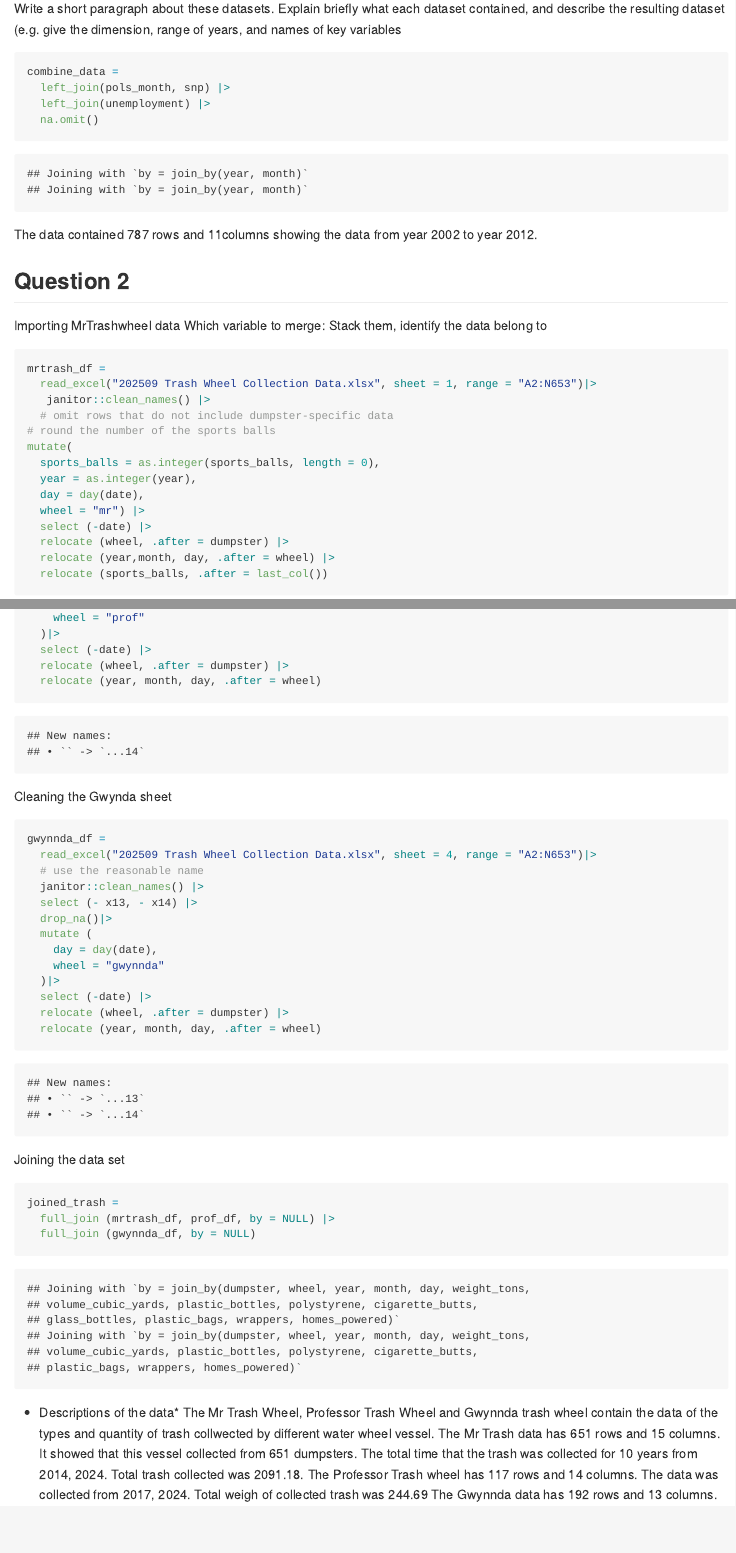
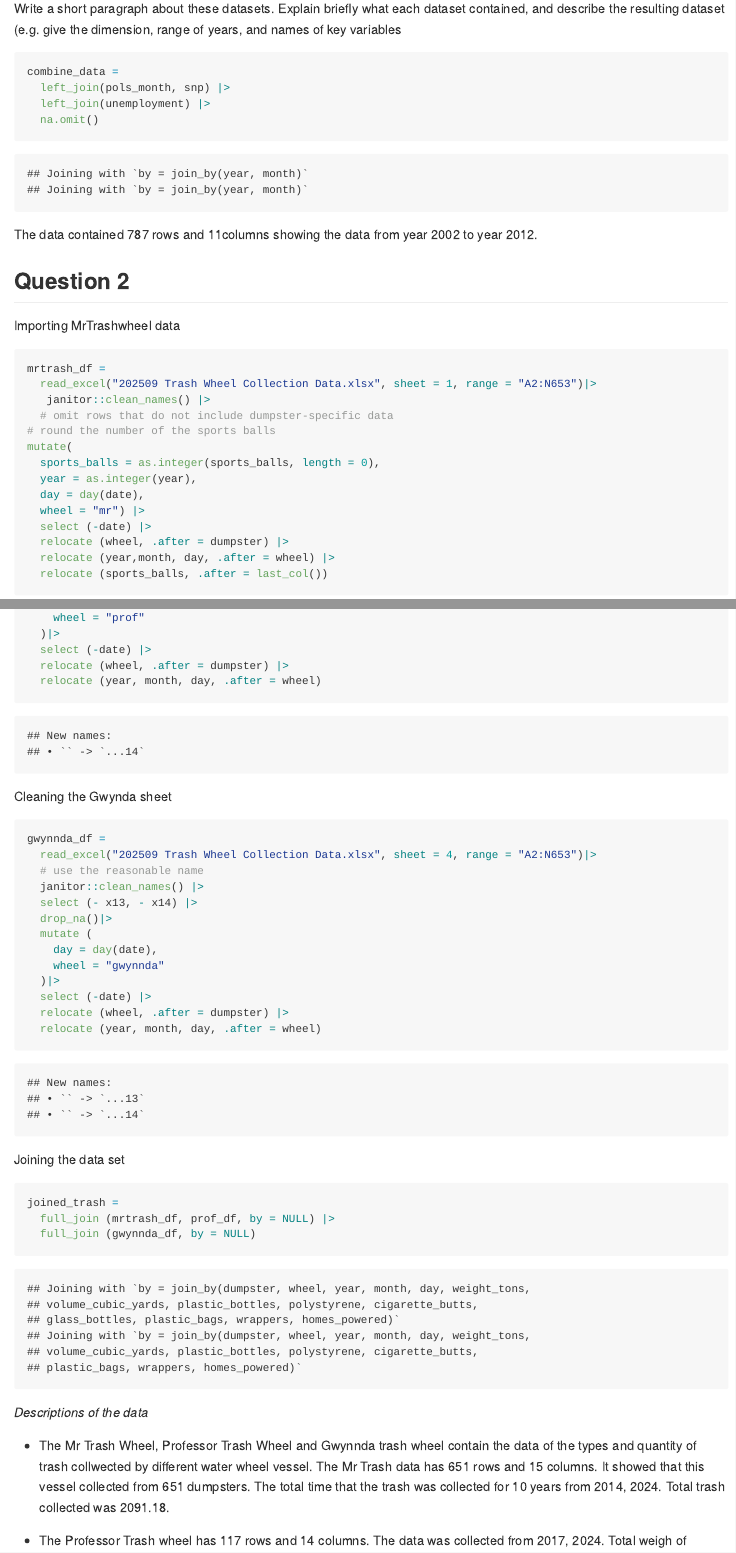
Before and after one commit to Khue-nguyen08/p8105_hw2_nnk2114, an R Markdown document (p8105_hw2.Rmd): the page in a window 1100 px wide, from 1010 px down, and a second part further down, joined at a grey line. The pictures show the output file p8105_hw2.md that the author committed with the source, drawn offline in the style of GitHub; long lines of code are wrapped.

Commit message:
continue working on prob 2 and 3

````diff
--- a/p8105_hw2.Rmd
+++ b/p8105_hw2.Rmd
@@ -69,8 +69,7 @@ The data contained `r combine_data |> nrow()` rows and `r combine_data |> ncol()
 
 ## Question 2
 Importing MrTrashwheel data
-Which variable to merge:
-Stack them, identify the data belong to
+
 ```{r}
 mrtrash_df =
   read_excel("202509 Trash Wheel Collection Data.xlsx", sheet = 1, range = "A2:N653")|>
@@ -131,10 +130,9 @@ joined_trash =
   full_join (gwynnda_df, by = NULL)
 ```
 
-* Descriptions of the data*
-The Mr Trash Wheel, Professor Trash Wheel and Gwynnda trash wheel contain the data of the types and quantity of trash collwected by different water wheel vessel.
+*Descriptions of the data*
+
+* The Mr Trash Wheel, Professor Trash Wheel and Gwynnda trash wheel contain the data of the types and quantity of trash collwected by different water wheel vessel.
 The Mr Trash data has `r mrtrash_df |> nrow()` rows and `r mrtrash_df |> ncol()` columns.
 It showed that this vessel collected from `r mrtrash_df |> nrow()` dumpsters.
 The total time that the trash was collected for 10 years from `r range(mrtrash_df$year)`. Total trash collected was `r sum(mrtrash_df$weight_tons)`.
-The Professor Trash wheel has `r prof_df |> nrow()` rows and `r prof_df |> ncol()` columns. The data was collected from `r range(prof_df$year)`. Total weigh of collected trash was `r sum(prof_df $ weight_tons)`
-The Gwynnda data has `r gwynnda_df|> nrow()` rows and `r gwynnda_df|> ncol()` columns.
@@ -141,0 +140 @@ The joined data set has `r joined_trash |> nrow()` rows and `r joined_trash |> n
+* The Professor Trash wheel has `r prof_df |> nrow()` rows and `r prof_df |> ncol()` columns. The data was collected from `r range(prof_df$year)`. Total weigh of collected trash was `r sum(prof_df $ weight_tons)`.
````
Also changed, not shown: p8105_hw2.md, p8105_hw2.Rmd (5 more changed lines).
